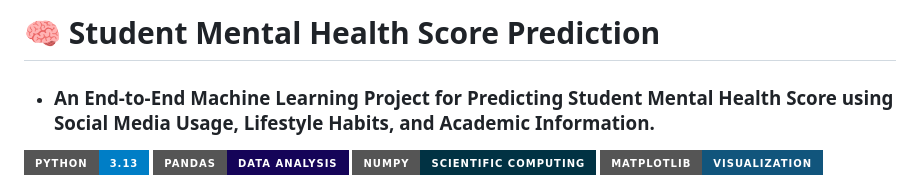
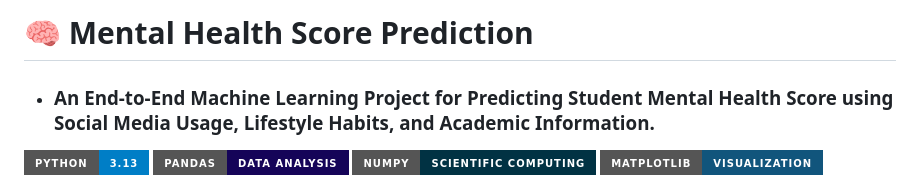
Before and after one commit to Sankesh12/Mental-Health-Score, a Markdown page: README.md, the part around the change. Rendered like a GitHub page; badges without logos.

```diff
--- a/README.md
+++ b/README.md
@@ -1,4 +1,4 @@
-# 🧠 Student Mental Health Score Prediction
+# 🧠 Mental Health Score Prediction
 
 - ### An End-to-End Machine Learning Project for Predicting Student Mental Health Score using Social Media Usage, Lifestyle Habits, and Academic Information.
 
```
